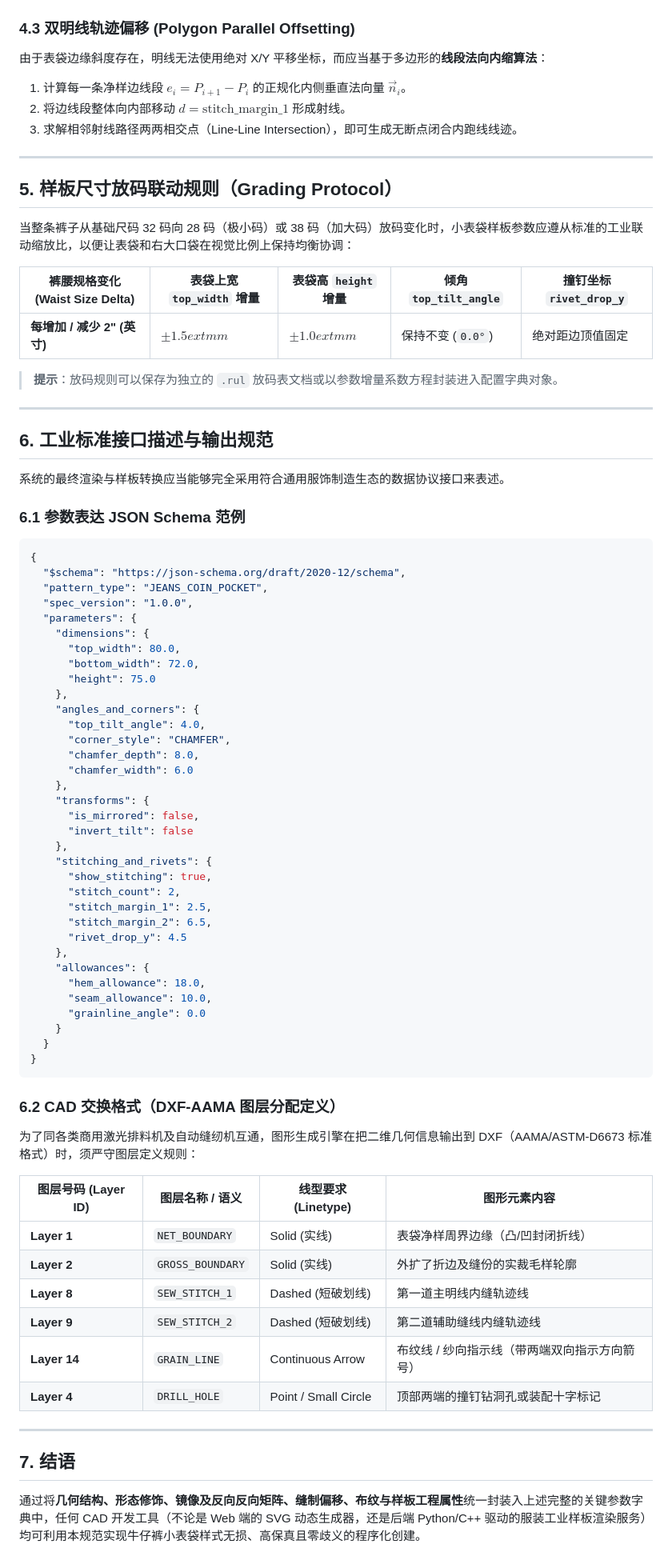
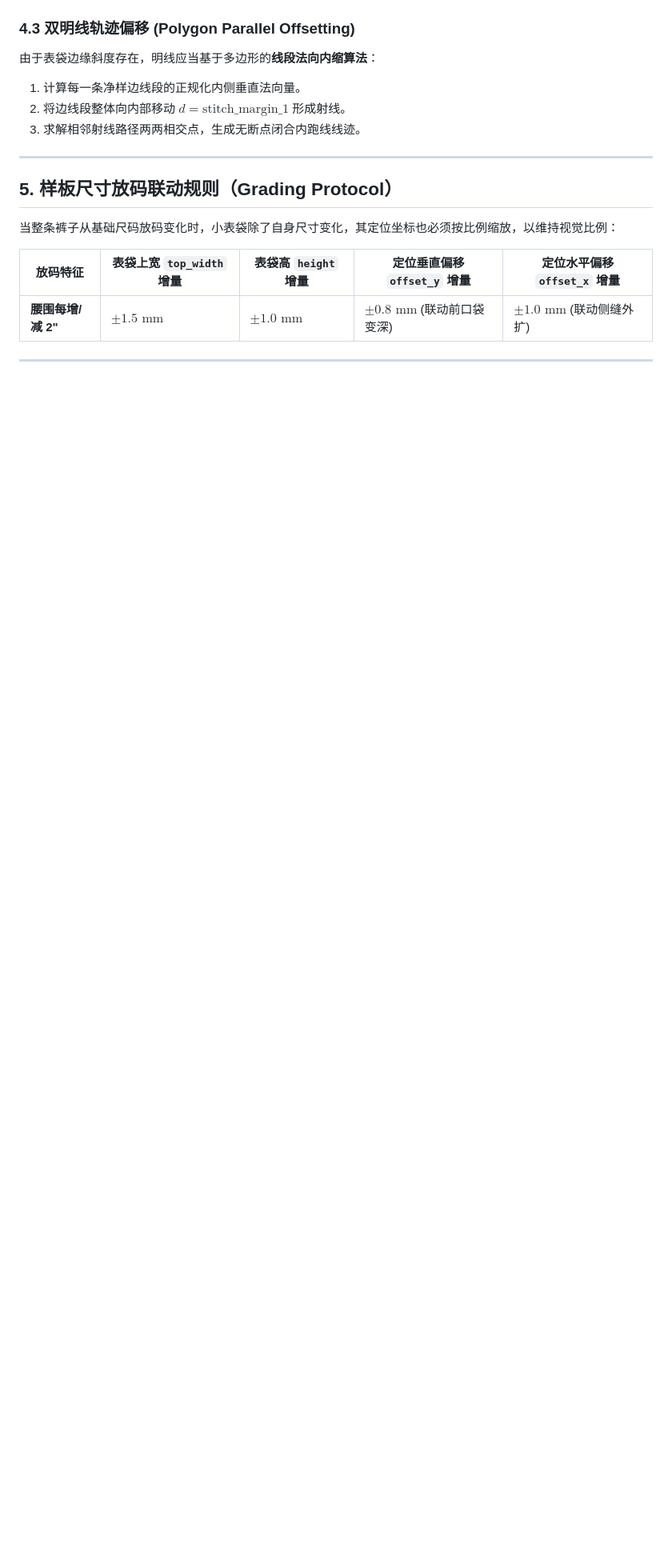
Before and after one commit to yujingtian/YLPatternMaking, a Markdown page: .doc/小表袋绘制.md, the part around one of its changes. Shown at 80% size. Rendered like a GitHub page; blank space fills up the shorter version.

````diff
--- a/.doc/小表袋绘制.md
+++ b/.doc/小表袋绘制.md
@@ -147,83 +151,19 @@ def apply_mirror_reversal(vertices, is_mirrored=False):
 
 ### 4.3 双明线轨迹偏移 (Polygon Parallel Offsetting)
 
-由于表袋边缘斜度存在，明线无法使用绝对 X/Y 平移坐标，而应当基于多边形的**线段法向内缩算法**：
-1. 计算每一条净样边线段 $e_i = P_{i+1} - P_i$ 的正规化内侧垂直法向量 $\vec{n}_i$。
+由于表袋边缘斜度存在，明线应当基于多边形的**线段法向内缩算法**：
+1. 计算每一条净样边线段的正规化内侧垂直法向量。
 2. 将边线段整体向内部移动 $d = \text{stitch\_margin\_1}$ 形成射线。
-3. 求解相邻射线路径两两相交点（Line-Line Intersection），即可生成无断点闭合内跑线线迹。
+3. 求解相邻射线路径两两相交点，生成无断点闭合内跑线线迹。
 
 ---
 
 ## 5. 样板尺寸放码联动规则（Grading Protocol）
 
-当整条裤子从基础尺码 32 码向 28 码（极小码）或 38 码（加大码）放码变化时，小表袋样板参数应遵从标准的工业联动缩放比，以便让表袋和右大口袋在视觉比例上保持均衡协调：
+当整条裤子从基础尺码放码变化时，小表袋除了自身尺寸变化，其定位坐标也必须按比例缩放，以维持视觉比例：
 
-| 裤腰规格变化 (Waist Size Delta) | 表袋上宽 `top_width` 增量 | 表袋高 `height` 增量 | 倾角 `top_tilt_angle` | 撞钉坐标 `rivet_drop_y` |
+| 放码特征 | 表袋上宽 `top_width` 增量 | 表袋高 `height` 增量 | 定位垂直偏移 `offset_y` 增量 | 定位水平偏移 `offset_x` 增量 |
 |---|---|---|---|---|
-| **每增加 / 减少 2" (英寸)** | $\pm 1.5	ext{ mm}$ | $\pm 1.0	ext{ mm}$ | 保持不变 (`0.0°`) | 绝对距边顶值固定 |
-
-> **提示**：放码规则可以保存为独立的 `.rul` 放码表文档或以参数增量系数方程封装进入配置字典对象。
+| **腰围每增/减 2"** | $\pm 1.5 \text{ mm}$ | $\pm 1.0 \text{ mm}$ | $\pm 0.8 \text{ mm}$ (联动前口袋变深) | $\pm 1.0 \text{ mm}$ (联动侧缝外扩) |
 
 ---
-
-## 6. 工业标准接口描述与输出规范
-
-系统的最终渲染与样板转换应当能够完全采用符合通用服饰制造生态的数据协议接口来表述。
-
-### 6.1 参数表达 JSON Schema 范例
-
-```json
-{
-  "$schema": "https://json-schema.org/draft/2020-12/schema",
-  "pattern_type": "JEANS_COIN_POCKET",
-  "spec_version": "1.0.0",
-  "parameters": {
-    "dimensions": {
-      "top_width": 80.0,
-      "bottom_width": 72.0,
-      "height": 75.0
-    },
-    "angles_and_corners": {
-      "top_tilt_angle": 4.0,
-      "corner_style": "CHAMFER",
-      "chamfer_depth": 8.0,
-      "chamfer_width": 6.0
-    },
-    "transforms": {
-      "is_mirrored": false,
-      "invert_tilt": false
-    },
-    "stitching_and_rivets": {
-      "show_stitching": true,
-      "stitch_count": 2,
-      "stitch_margin_1": 2.5,
-      "stitch_margin_2": 6.5,
-      "rivet_drop_y": 4.5
-    },
-    "allowances": {
-      "hem_allowance": 18.0,
-      "seam_allowance": 10.0,
-      "grainline_angle": 0.0
-    }
-  }
-}
-```
-
-### 6.2 CAD 交换格式（DXF-AAMA 图层分配定义）
-
-为了同各类商用激光排料机及自动缝纫机互通，图形生成引擎在把二维几何信息输出到 DXF（AAMA/ASTM-D6673 标准格式）时，须严守图层定义规则：
-
-| 图层号码 (Layer ID) | 图层名称 / 语义 | 线型要求 (Linetype) | 图形元素内容 |
-|---|---|---|---|
-| **Layer 1** | `NET_BOUNDARY` | Solid (实线) | 表袋净样周界边缘（凸/凹封闭折线） |
-| **Layer 2** | `GROSS_BOUNDARY`| Solid (实线) | 外扩了折边及缝份的实裁毛样轮廓 |
-| **Layer 8** | `SEW_STITCH_1` | Dashed (短破划线) | 第一道主明线内缝轨迹线 |
-| **Layer 9** | `SEW_STITCH_2` | Dashed (短破划线) | 第二道辅助缝线内缝轨迹线 |
-| **Layer 14** | `GRAIN_LINE` | Continuous Arrow | 布纹线 / 纱向指示线（带两端双向指示方向箭号） |
-| **Layer 4** | `DRILL_HOLE` | Point / Small Circle | 顶部两端的撞钉钻洞孔或装配十字标记 |
-
----
-
-## 7. 结语
-
-通过将**几何结构、形态修饰、镜像及反向反向矩阵、缝制偏移、布纹与样板工程属性**统一封装入上述完整的关键参数字典中，任何 CAD 开发工具（不论是 Web 端的 SVG 动态生成器，还是后端 Python/C++ 驱动的服装工业样板渲染服务）均可利用本规范实现牛仔裤小表袋样式无损、高保真且零歧义的程序化创建。
````
Also changed, not shown: other parts of .doc/小表袋绘制.md (+44 -40 lines).
